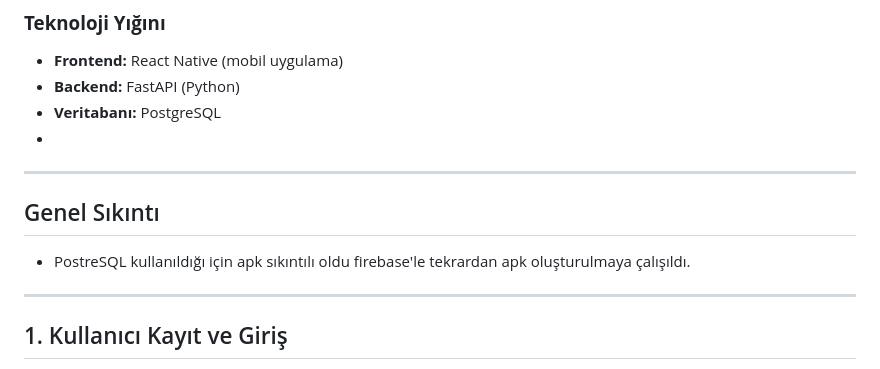
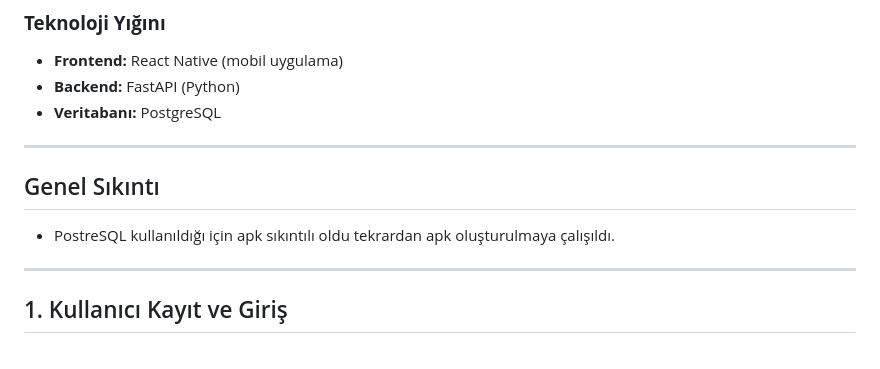
Before and after one commit to cenkkaraka/TeamApp, a Markdown page: README.md, the part around the change. Drawn GitHub-style.

Commit message:
Update README.md
updatev.2

```diff
--- a/README.md
+++ b/README.md
@@ -5,11 +5,11 @@
 - **Frontend:** React Native (mobil uygulama)
 - **Backend:** FastAPI (Python)
 - **Veritabanı:** PostgreSQL
--
+
 ---
 
 ## Genel Sıkıntı
-- PostreSQL kullanıldığı için apk sıkıntılı oldu firebase'le tekrardan apk oluşturulmaya çalışıldı.
+- PostreSQL kullanıldığı için apk sıkıntılı oldu tekrardan apk oluşturulmaya çalışıldı.
 
 ---
 
```
